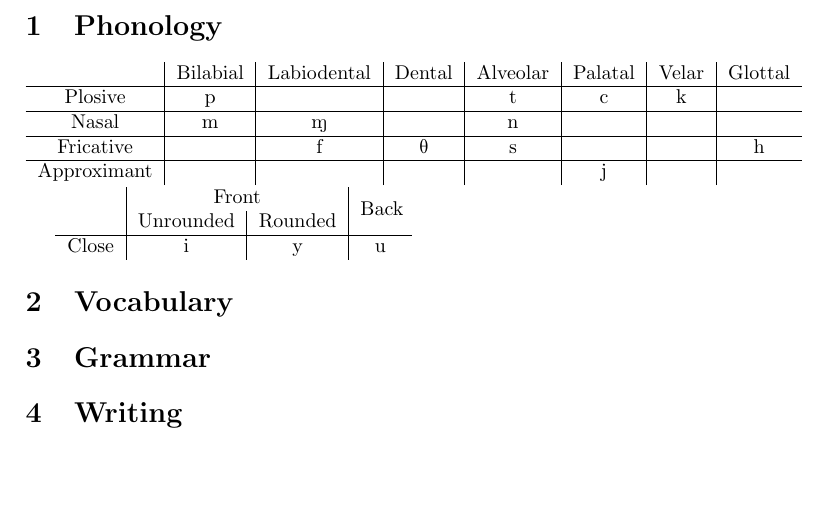
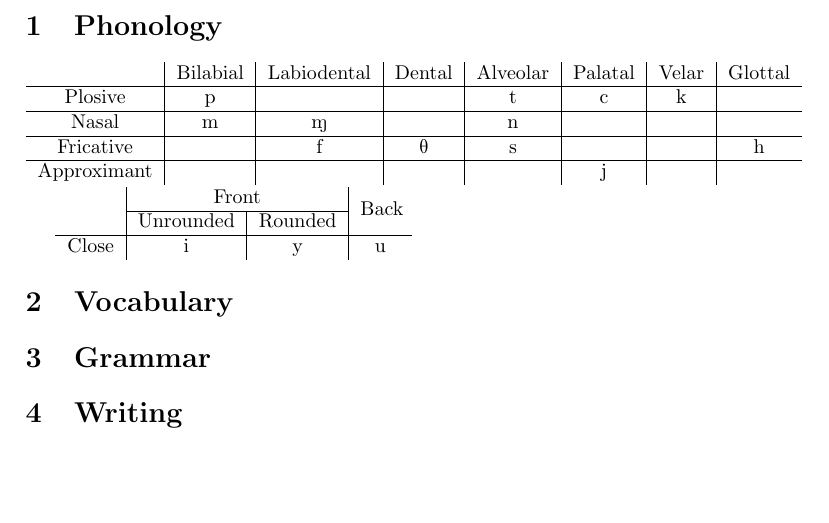
Before and after one commit to lukacslacko/metafont, a LaTeX document (proto.tex): part of the page, cut so that both start at the same text. The pictures show the PDF file proto.pdf that the author committed with the source.

Commit message:
whatever

```diff
--- a/proto.tex
+++ b/proto.tex
@@ -72,6 +72,7 @@ Approximant & & & & & \textipa{j} & & \\
 
 \begin{tabular}{c | c | c | c }
 \multirow{2}{2em}{} & \multicolumn{2}{| c |}{Front} & \multirow{2}{2em}{Back} \\
+\cline{2-3}
  & Unrounded & Rounded & \\
 \hline
  Close & \textipa{i} & \textipa{y} & \textipa{u} \\
```
Also changed, not shown: proto.pdf, 4 other files.
